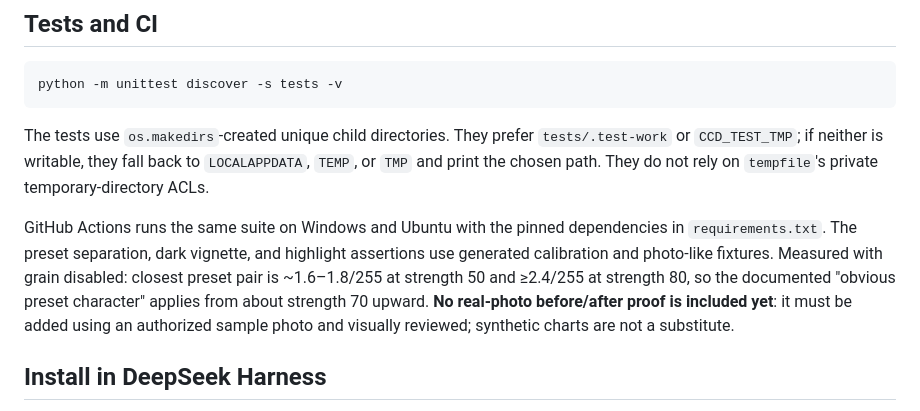
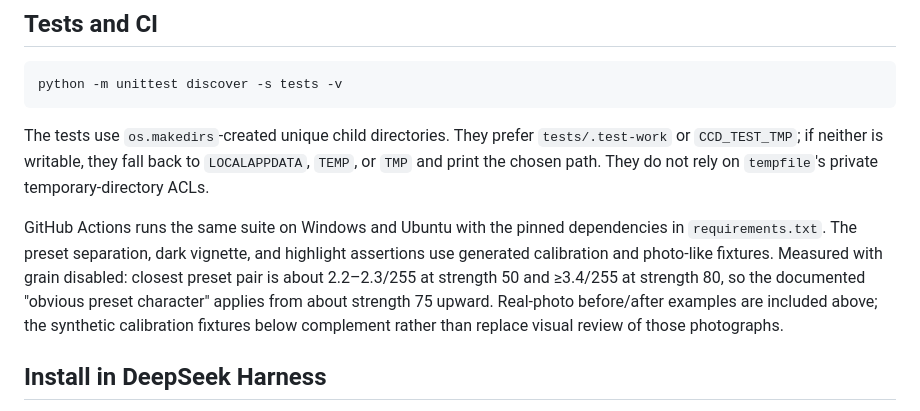
Before and after one commit to long970/ccd-skill, a Markdown page: README.md, the part around the change. Rendered like a GitHub page.

```diff
--- a/README.md
+++ b/README.md
@@ -61,7 +61,7 @@ python -m unittest discover -s tests -v
 
 The tests use `os.makedirs`-created unique child directories. They prefer `tests/.test-work` or `CCD_TEST_TMP`; if neither is writable, they fall back to `LOCALAPPDATA`, `TEMP`, or `TMP` and print the chosen path. They do not rely on `tempfile`'s private temporary-directory ACLs.
 
-GitHub Actions runs the same suite on Windows and Ubuntu with the pinned dependencies in `requirements.txt`. The preset separation, dark vignette, and highlight assertions use generated calibration and photo-like fixtures. Measured with grain disabled: closest preset pair is ~1.6–1.8/255 at strength 50 and ≥2.4/255 at strength 80, so the documented "obvious preset character" applies from about strength 70 upward. **No real-photo before/after proof is included yet**: it must be added using an authorized sample photo and visually reviewed; synthetic charts are not a substitute.
+GitHub Actions runs the same suite on Windows and Ubuntu with the pinned dependencies in `requirements.txt`. The preset separation, dark vignette, and highlight assertions use generated calibration and photo-like fixtures. Measured with grain disabled: closest preset pair is about 2.2–2.3/255 at strength 50 and ≥3.4/255 at strength 80, so the documented "obvious preset character" applies from about strength 75 upward. Real-photo before/after examples are included above; the synthetic calibration fixtures below complement rather than replace visual review of those photographs.
 
 ## Install in DeepSeek Harness
 
```
Also changed, not shown: CHANGELOG.md (+10 -0 lines), docs/samples/README.md (+4 -4 lines), docs/samples/daylight-landscape.jpg, docs/samples/detail-100-percent.jpg, docs/samples/indoor-portrait.jpg, docs/samples/night-city.jpg, docs/samples/strength-ladder.jpg, 7 other files.
